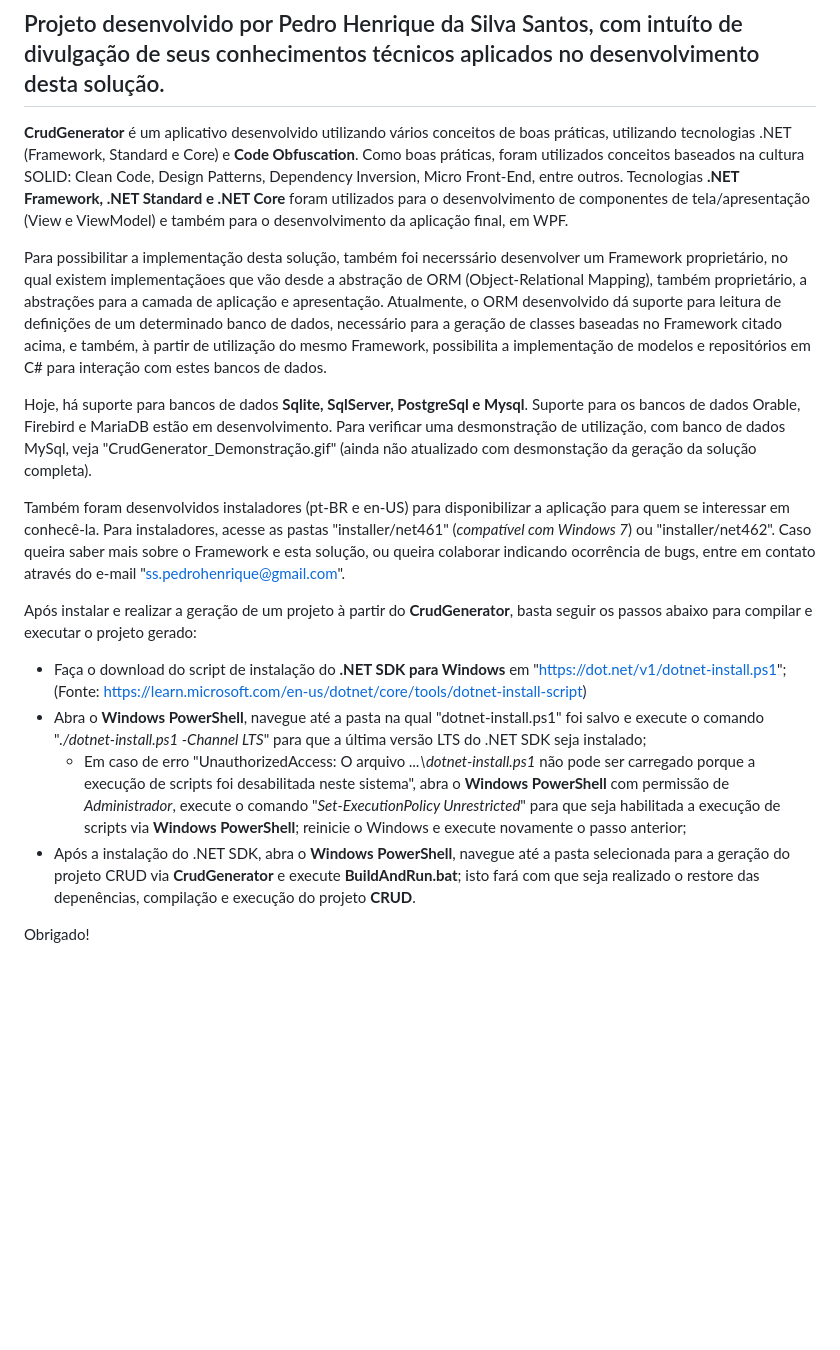
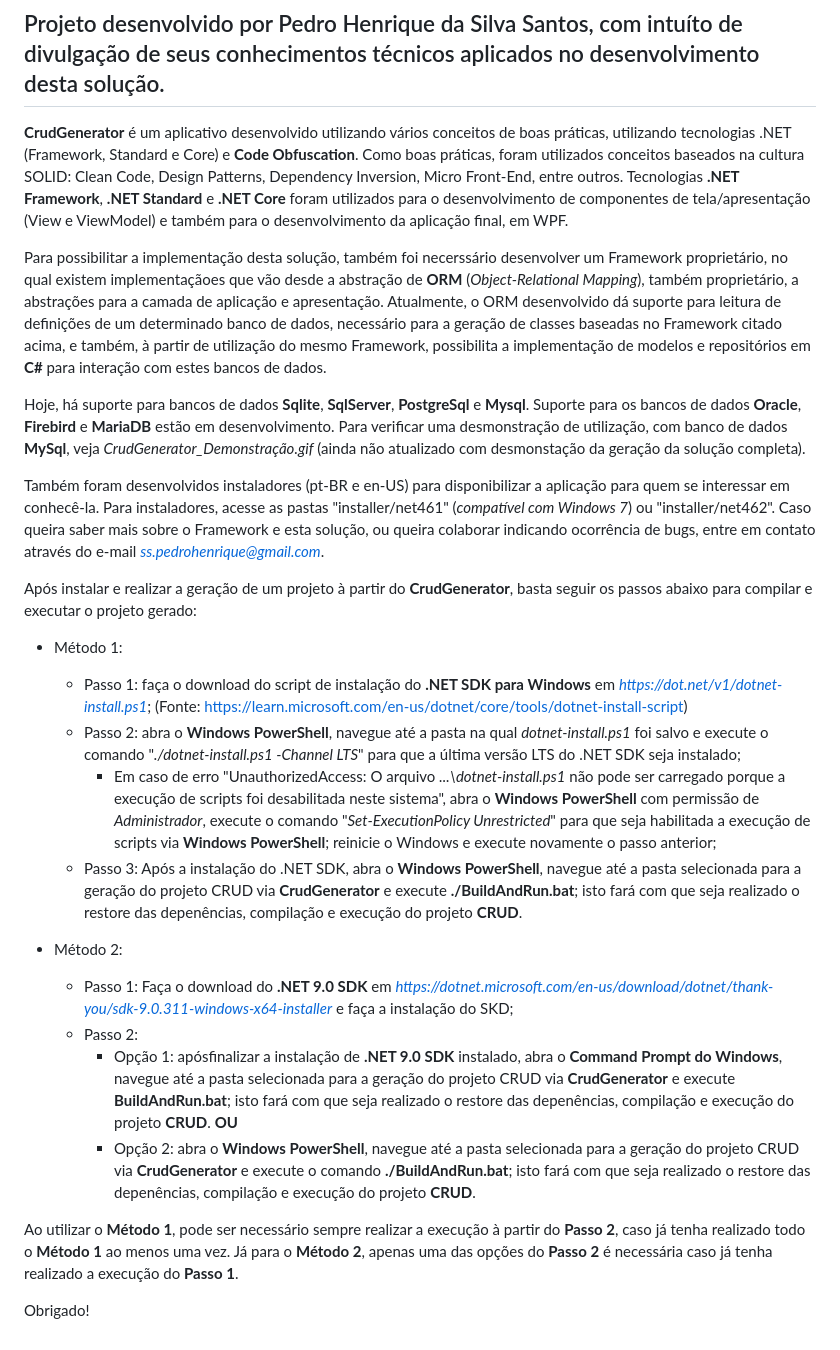
Before and after one commit to pedrossantos/CrudGenerator.App, a Markdown page: README.md, the part around the change. Rendered like a GitHub page; blank space fills up the shorter version.

Commit message:
Improve README formatting and fix typos
Updated formatting and corrected typos in README.

```diff
--- a/README.md
+++ b/README.md
@@ -5,21 +5,31 @@
 
 **CrudGenerator** é um aplicativo desenvolvido utilizando vários conceitos de boas práticas, utilizando tecnologias .NET (Framework, Standard e Core) e **Code Obfuscation**.
 Como boas práticas, foram utilizados conceitos baseados na cultura SOLID: Clean Code, Design Patterns, Dependency Inversion, Micro Front-End, entre outros.
-Tecnologias **.NET Framework, .NET Standard e .NET Core** foram utilizados para o desenvolvimento de componentes de tela/apresentação (View e ViewModel) e também para o desenvolvimento da aplicação final, em WPF.
+Tecnologias **.NET Framework**, **.NET Standard** e **.NET Core** foram utilizados para o desenvolvimento de componentes de tela/apresentação (View e ViewModel) e também para o desenvolvimento da aplicação final, em WPF.
 
-Para possibilitar a implementação desta solução, também foi necerssário desenvolver um Framework proprietário, no qual existem implementaçãoes que vão desde a abstração de ORM (Object-Relational Mapping), também proprietário, a abstrações para a camada de aplicação e apresentação.
-Atualmente, o ORM desenvolvido dá suporte para leitura de definições de um determinado banco de dados, necessário para a geração de classes baseadas no Framework citado acima, e também, à partir de utilização do mesmo Framework, possibilita a implementação de modelos e repositórios em C# para interação com estes bancos de dados.
+Para possibilitar a implementação desta solução, também foi necerssário desenvolver um Framework proprietário, no qual existem implementaçãoes que vão desde a abstração de **ORM** (*Object-Relational Mapping*), também proprietário, a abstrações para a camada de aplicação e apresentação.
+Atualmente, o ORM desenvolvido dá suporte para leitura de definições de um determinado banco de dados, necessário para a geração de classes baseadas no Framework citado acima, e também, à partir de utilização do mesmo Framework, possibilita a implementação de modelos e repositórios em **C#** para interação com estes bancos de dados.
 
-Hoje, há suporte para bancos de dados **Sqlite, SqlServer, PostgreSql e Mysql**. Suporte para os bancos de dados Orable, Firebird e MariaDB estão em desenvolvimento.
-Para verificar uma desmonstração de utilização, com banco de dados MySql, veja "CrudGenerator_Demonstração.gif" (ainda não atualizado com desmonstação da geração da solução completa).
+Hoje, há suporte para bancos de dados **Sqlite**, **SqlServer**, **PostgreSql** e **Mysql**. Suporte para os bancos de dados **Oracle**, **Firebird** e **MariaDB** estão em desenvolvimento.
+Para verificar uma desmonstração de utilização, com banco de dados **MySql**, veja *CrudGenerator_Demonstração.gif* (ainda não atualizado com desmonstação da geração da solução completa).
 
 Também foram desenvolvidos instaladores (pt-BR e en-US) para disponibilizar a aplicação para quem se interessar em conhecê-la. Para instaladores, acesse as pastas "installer/net461" (*compatível com Windows 7*) ou "installer/net462".
-Caso queira saber mais sobre o Framework e esta solução, ou queira colaborar indicando ocorrência de bugs, entre em contato através do e-mail "ss.pedrohenrique@gmail.com".
+Caso queira saber mais sobre o Framework e esta solução, ou queira colaborar indicando ocorrência de bugs, entre em contato através do e-mail *ss.pedrohenrique@gmail.com*.
 
 Após instalar e realizar a geração de um projeto à partir do **CrudGenerator**, basta seguir os passos abaixo para compilar e executar o projeto gerado:
- - Faça o download do script de instalação do **.NET SDK para Windows** em "https://dot.net/v1/dotnet-install.ps1"; (Fonte: https://learn.microsoft.com/en-us/dotnet/core/tools/dotnet-install-script)
- - Abra o **Windows PowerShell**, navegue até a pasta na qual "dotnet-install.ps1" foi salvo e execute o comando "*./dotnet-install.ps1 -Channel LTS*" para que a última versão LTS do .NET SDK seja instalado;
-   - Em caso de erro "UnauthorizedAccess: O arquivo *...\dotnet-install.ps1* não pode ser carregado porque a execução de scripts foi desabilitada neste sistema", abra o **Windows PowerShell** com permissão de *Administrador*, execute o comando "*Set-ExecutionPolicy Unrestricted*" para que seja habilitada a execução de scripts via **Windows PowerShell**; reinicie o Windows e execute novamente o passo anterior;
- - Após a instalação do .NET SDK, abra o **Windows PowerShell**, navegue até a pasta selecionada para a geração do projeto CRUD via **CrudGenerator** e execute **BuildAndRun.bat**; isto fará com que seja realizado o restore das depenências, compilação e execução do projeto **CRUD**.
+ - Método 1:
+   - Passo 1: faça o download do script de instalação do **.NET SDK para Windows** em *https://dot.net/v1/dotnet-install.ps1*; (Fonte: https://learn.microsoft.com/en-us/dotnet/core/tools/dotnet-install-script)
+   - Passo 2: abra o **Windows PowerShell**, navegue até a pasta na qual *dotnet-install.ps1* foi salvo e execute o comando "*./dotnet-install.ps1 -Channel LTS*" para que a última versão LTS do .NET SDK seja instalado;
+     - Em caso de erro "UnauthorizedAccess: O arquivo *...\dotnet-install.ps1* não pode ser carregado porque a execução de scripts foi desabilitada neste sistema", abra o **Windows PowerShell** com permissão de *Administrador*, execute o comando "*Set-ExecutionPolicy Unrestricted*" para que seja habilitada a execução de scripts via **Windows PowerShell**; reinicie o Windows e execute novamente o passo anterior;
+   - Passo 3: Após a instalação do .NET SDK, abra o **Windows PowerShell**, navegue até a pasta selecionada para a geração do projeto CRUD via **CrudGenerator** e execute **./BuildAndRun.bat**; isto fará com que seja realizado o restore das depenências, compilação e execução do projeto **CRUD**.
+
+ - Método 2:
+   - Passo 1: Faça o download do **.NET 9.0 SDK** em *https://dotnet.microsoft.com/en-us/download/dotnet/thank-you/sdk-9.0.311-windows-x64-installer* e faça a instalação do SKD;
+   - Passo 2:
+     - Opção 1: apósfinalizar a instalação de **.NET 9.0 SDK** instalado, abra o **Command Prompt do Windows**, navegue até a pasta selecionada para a geração do projeto CRUD via **CrudGenerator** e execute **BuildAndRun.bat**; isto fará com que seja realizado o restore das depenências, compilação e execução do projeto **CRUD**. **OU**
+     - Opção 2: abra o **Windows PowerShell**, navegue até a pasta selecionada para a geração do projeto CRUD via **CrudGenerator** e execute o comando **./BuildAndRun.bat**; isto fará com que seja realizado o restore das depenências, compilação e execução do projeto **CRUD**.
+
+Ao utilizar o **Método 1**, pode ser necessário sempre realizar a execução à partir do **Passo 2**, caso já tenha realizado todo o **Método 1** ao menos uma vez.
+Já para o **Método 2**, apenas uma das opções do **Passo 2** é necessária caso já tenha realizado a execução do **Passo 1**.
 
 Obrigado!
```
